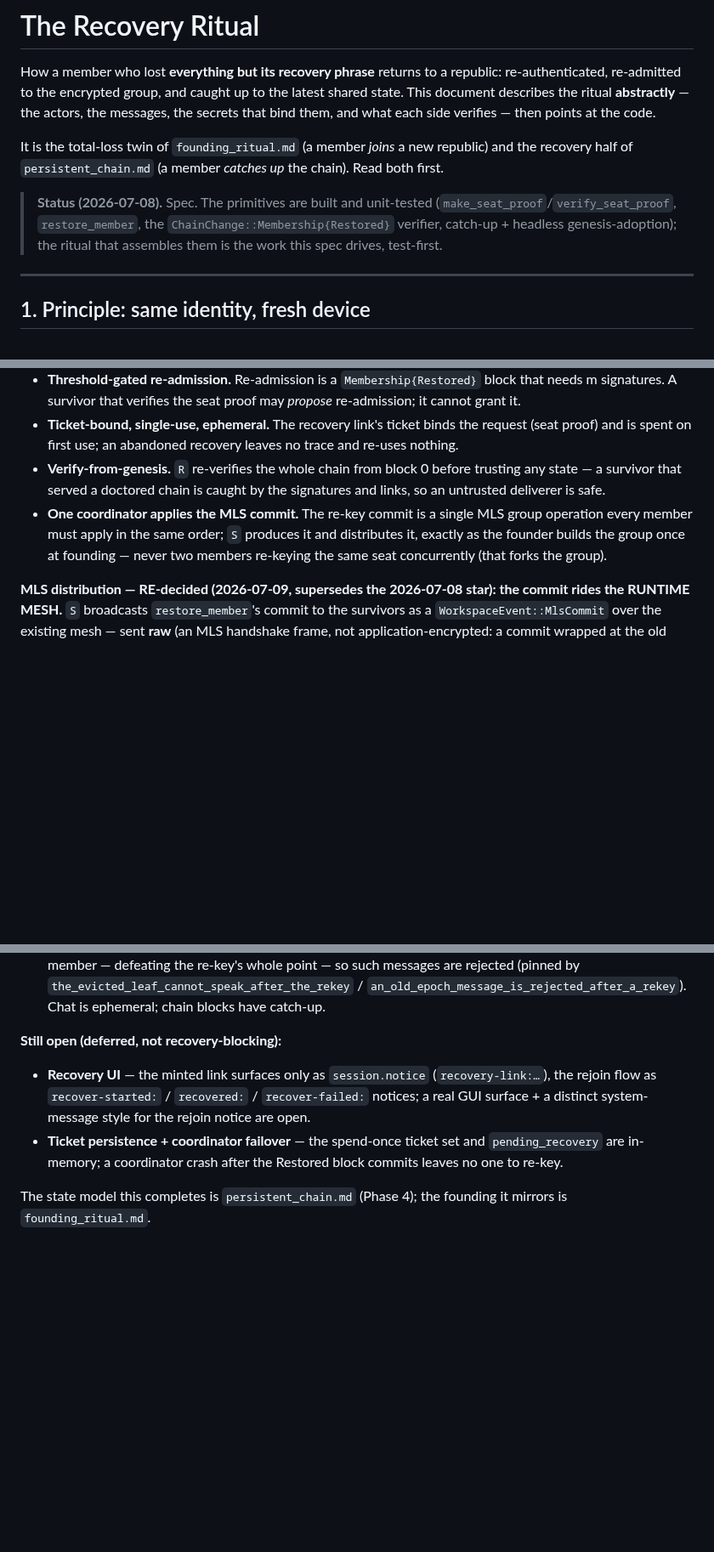
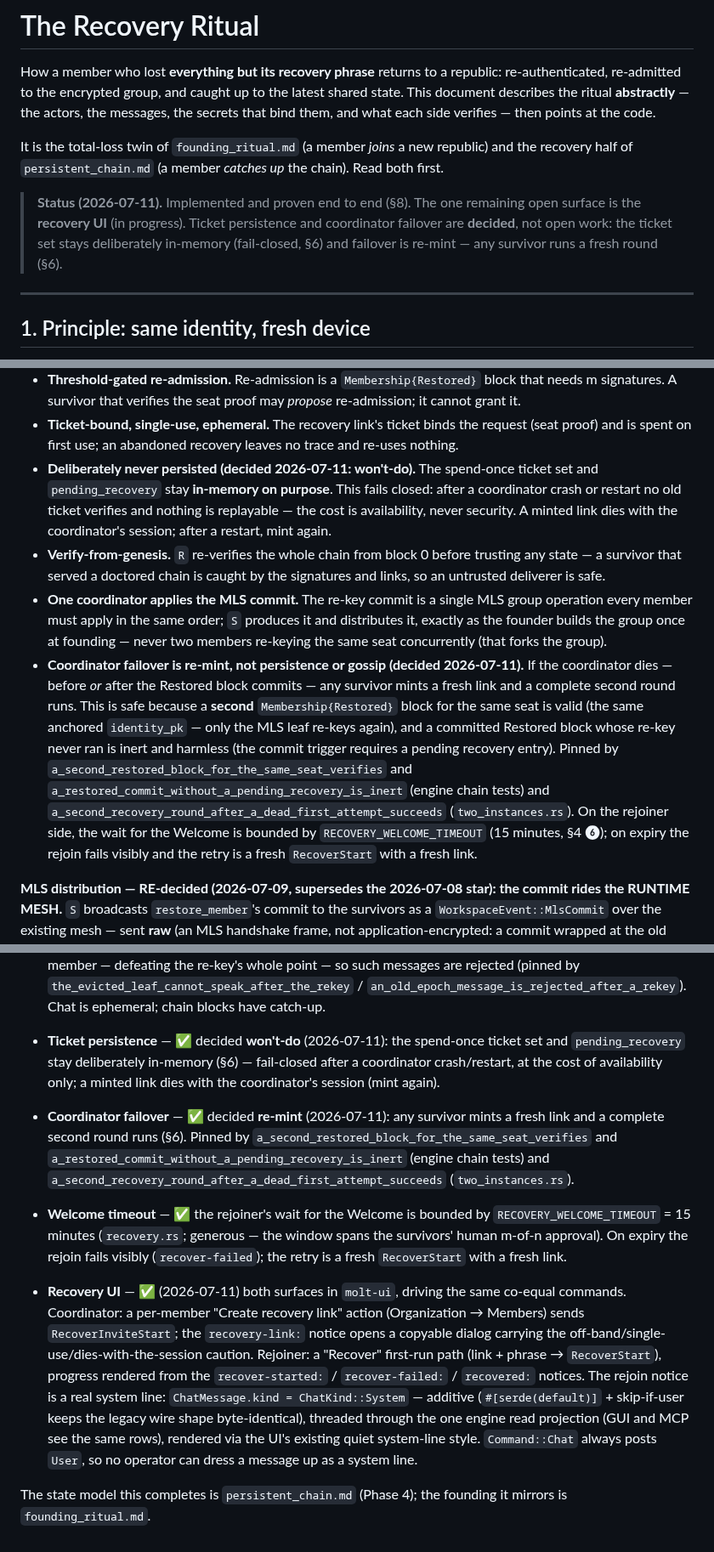
Before and after one commit to otherfren/moltrepublic, a Markdown page: documents/recovery_ritual.md, 3 parts joined by grey strips. Shown at 85% size. GitHub-like rendering; blank space fills up the shorter version.

Commit message:
Docs: recovery_ritual decisions of 2026-07-11 — status current
Ticket persistence is a decided won't-do (in-memory, fail-closed);
coordinator failover is re-mint (a second Restored block for the same
seat, pinned by the three A1 tests); the welcome wait is bounded
(RECOVERY_WELCOME_TIMEOUT, 15 min); the recovery UI + the System-kind
rejoin notice are ticked in the implementation map; the stale Spec
status header is gone. persistent_chain.md: Restored re-keys the MLS
leaf, never the roster identity — the verifier now enforces it.

Co-Authored-By: Claude Fable 5 <noreply@anthropic.com>

```diff
--- a/documents/recovery_ritual.md
+++ b/documents/recovery_ritual.md
@@ -10,11 +10,11 @@ It is the total-loss twin of `founding_ritual.md` (a member *joins* a new
 republic) and the recovery half of `persistent_chain.md` (a member *catches up*
 the chain). Read both first.
 
-> **Status (2026-07-08).** Spec. The primitives are built and unit-tested
-> (`make_seat_proof`/`verify_seat_proof`, `restore_member`, the
-> `ChainChange::Membership{Restored}` verifier, catch-up + headless
-> genesis-adoption); the ritual that assembles them is the work this spec
-> drives, test-first.
+> **Status (2026-07-11).** Implemented and proven end to end (§8). The one
+> remaining open surface is the **recovery UI** (in progress). Ticket
+> persistence and coordinator failover are **decided**, not open work: the
+> ticket set stays deliberately in-memory (fail-closed, §6) and failover is
+> re-mint — any survivor runs a fresh round (§6).
 
 ---
 
@@ -189,6 +193,12 @@ The group gets the complementary guarantees:
 - **Ticket-bound, single-use, ephemeral.** The recovery link's ticket binds the
   request (seat proof) and is spent on first use; an abandoned recovery leaves no
   trace and re-uses nothing.
+- **Deliberately never persisted (decided 2026-07-11: won't-do).** The
+  spend-once ticket set and `pending_recovery` stay **in-memory on purpose**.
+  This fails closed: after a coordinator crash or restart no old ticket
+  verifies and nothing is replayable — the cost is availability, never
+  security. A minted link dies with the coordinator's session; after a
+  restart, mint again.
 - **Verify-from-genesis.** `R` re-verifies the whole chain from block 0 before
   trusting any state — a survivor that served a doctored chain is caught by the
   signatures and links, so an untrusted deliverer is safe.
@@ -196,6 +206,20 @@ The group gets the complementary guarantees:
   group operation every member must apply in the same order; `S` produces it and
   distributes it, exactly as the founder builds the group once at founding —
   never two members re-keying the same seat concurrently (that forks the group).
+- **Coordinator failover is re-mint, not persistence or gossip (decided
+  2026-07-11).** If the coordinator dies — before *or* after the Restored block
+  commits — any survivor mints a fresh link and a complete second round runs.
+  This is safe because a **second** `Membership{Restored}` block for the same
+  seat is valid (the same anchored `identity_pk` — only the MLS leaf re-keys
+  again), and a committed Restored block whose re-key never ran is inert and
+  harmless (the commit trigger requires a pending recovery entry). Pinned by
+  `a_second_restored_block_for_the_same_seat_verifies` and
+  `a_restored_commit_without_a_pending_recovery_is_inert` (engine chain tests)
+  and `a_second_recovery_round_after_a_dead_first_attempt_succeeds`
+  (`two_instances.rs`). On the rejoiner side, the wait for the Welcome is
+  bounded by `RECOVERY_WELCOME_TIMEOUT` (15 minutes, §4 ❻); on expiry the
+  rejoin fails visibly and the retry is a fresh `RecoverStart` with a fresh
+  link.
 
 **MLS distribution — RE-decided (2026-07-09, supersedes the 2026-07-08 star):
 the commit rides the RUNTIME MESH.** `S` broadcasts `restore_member`'s commit to
@@ -299,14 +329,35 @@ The product never uses the seam.
   `an_old_epoch_message_is_rejected_after_a_rekey`). Chat is ephemeral; chain
   blocks have catch-up.
 
-**Still open (deferred, not recovery-blocking):**
-- **Recovery UI** — the minted link surfaces only as `session.notice`
-  (`recovery-link:…`), the rejoin flow as `recover-started:` / `recovered:` /
-  `recover-failed:` notices; a real GUI surface + a distinct system-message
-  style for the rejoin notice are open.
-- **Ticket persistence + coordinator failover** — the spend-once ticket set and
-  `pending_recovery` are in-memory; a coordinator crash after the Restored block
-  commits leaves no one to re-key.
+- **Ticket persistence** — ✅ decided **won't-do** (2026-07-11): the spend-once
+  ticket set and `pending_recovery` stay deliberately in-memory (§6) —
+  fail-closed after a coordinator crash/restart, at the cost of availability
+  only; a minted link dies with the coordinator's session (mint again).
+- **Coordinator failover** — ✅ decided **re-mint** (2026-07-11): any survivor
+  mints a fresh link and a complete second round runs (§6). Pinned by
+  `a_second_restored_block_for_the_same_seat_verifies` and
+  `a_restored_commit_without_a_pending_recovery_is_inert` (engine chain tests)
+  and `a_second_recovery_round_after_a_dead_first_attempt_succeeds`
+  (`two_instances.rs`).
+- **Welcome timeout** — ✅ the rejoiner's wait for the Welcome is bounded by
+  `RECOVERY_WELCOME_TIMEOUT` = 15 minutes (`recovery.rs`; generous — the window
+  spans the survivors' human m-of-n approval). On expiry the rejoin fails
+  visibly (`recover-failed`); the retry is a fresh `RecoverStart` with a fresh
+  link.
+
+- **Recovery UI** — ✅ (2026-07-11) both surfaces in `molt-ui`, driving the
+  same co-equal commands. Coordinator: a per-member "Create recovery link"
+  action (Organization → Members) sends `RecoverInviteStart`; the
+  `recovery-link:` notice opens a copyable dialog carrying the
+  off-band/single-use/dies-with-the-session caution. Rejoiner: a "Recover"
+  first-run path (link + phrase → `RecoverStart`), progress rendered from the
+  `recover-started:` / `recover-failed:` / `recovered:` notices. The rejoin
+  notice is a real system line: `ChatMessage.kind = ChatKind::System` —
+  additive (`#[serde(default)]` + skip-if-user keeps the legacy wire shape
+  byte-identical), threaded through the one engine read projection (GUI and
+  MCP see the same rows), rendered via the UI's existing quiet system-line
+  style. `Command::Chat` always posts `User`, so no operator can dress a
+  message up as a system line.
 
 The state model this completes is `persistent_chain.md` (Phase 4); the founding
 it mirrors is `founding_ritual.md`.
```
Also changed, not shown: other parts of documents/recovery_ritual.md (+12 -2 lines), documents/persistent_chain.md (+9 -6 lines).
